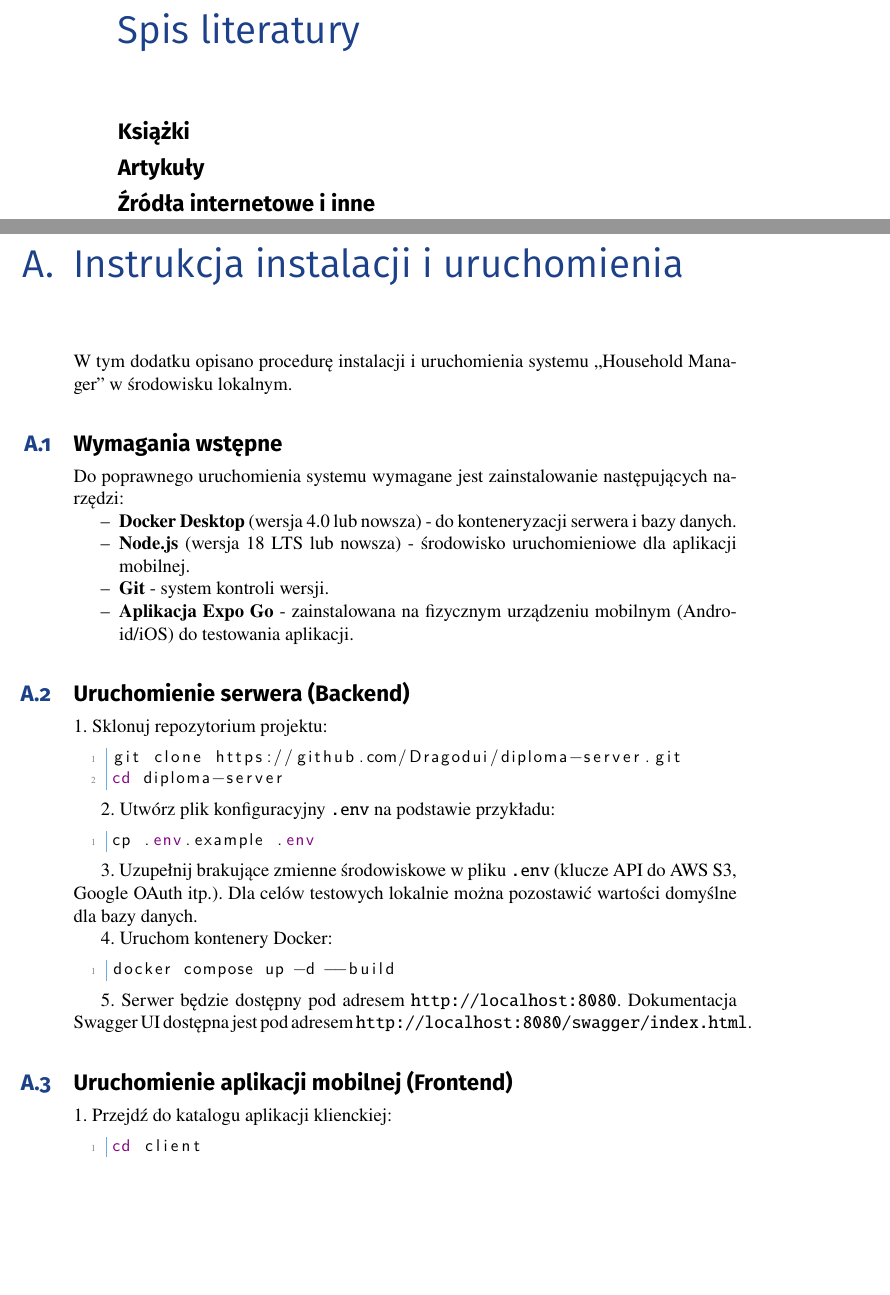
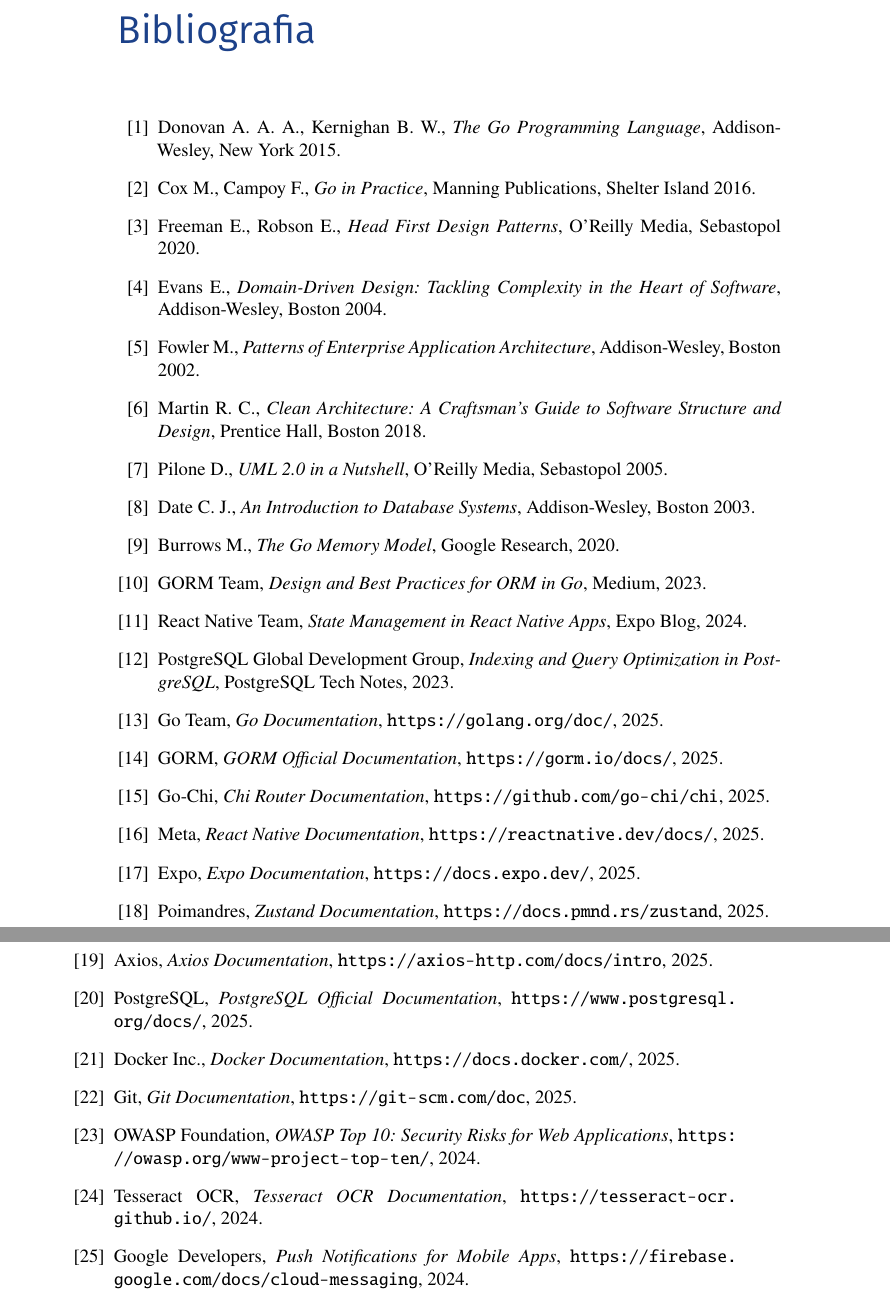
Before and after one commit to Dragodui/diploma-latex, a LaTeX thesis (main.tex, which reads appendix_installation.tex): two parts of pages 39 and 40 of 41 before the commit and two parts of pages 39 and 40 of 40 after it, joined at a grey line, cut at the place of the change, the shorter picture padded with empty space. Compiled offline with pdfLaTeX.

Commit message:
fix: remove installation

```diff
--- a/appendix_installation.tex
+++ /dev/null
@@ -1,53 +0,0 @@
-%%%%%%%%%%%%%%%%%%%%%%%%%%%%%%%%%%%%%%%%%
-% Szablon pracy dyplomowej
-% Wydział Informatyki
-% Zachodniopomorski Uniwersytet Technologiczny w Szczecinie
-% autor Joanna Kołodziejczyk (jkolodziejczyk@zut.edu.pl)
-% Bardzo wczesnym pierwowzorem szablonu był
-% The Legrand Orange Book
-% Version 5.0 (29/05/2025)2023)
-%
-% Modifications to LOB assigned by %JK
-%%%%%%%%%%%%%%%%%%%%%%%%%%%%%%%%%%%%%%%%%
-\chapter{Instrukcja instalacji i uruchomienia}
-\label{chapter:dodatek_A}
-
-W tym dodatku opisano procedurę instalacji i uruchomienia systemu ,,Household Manager'' w środowisku lokalnym.
-
-\section{Wymagania wstępne}
-
-Do poprawnego uruchomienia systemu wymagane jest zainstalowanie następujących narzędzi:
-\begin{itemize}
-    \item \textbf{Docker Desktop} (wersja 4.0 lub nowsza) - do konteneryzacji serwera i bazy danych.
-    \item \textbf{Node.js} (wersja 18 LTS lub nowsza) - środowisko uruchomieniowe dla aplikacji mobilnej.
-    \item \textbf{Git} - system kontroli wersji.
-    \item \textbf{Aplikacja Expo Go} - zainstalowana na fizycznym urządzeniu mobilnym (Android/iOS) do testowania aplikacji.
-\end{itemize}
-
-\section{Uruchomienie serwera (Backend)}
-
-1. Sklonuj repozytorium projektu:
-\begin{lstlisting}[language=bash]
-git clone https://github.com/Dragodui/diploma-server.git
-cd diploma-server
-\end{lstlisting}
-
-2. Utwórz plik konfiguracyjny \texttt{.env} na podstawie przykładu:
-\begin{lstlisting}[language=bash]
-cp .env.example .env
-\end{lstlisting}
-
-3. Uzupełnij brakujące zmienne środowiskowe w pliku \texttt{.env} (klucze API do AWS S3, Google OAuth itp.). Dla celów testowych lokalnie można pozostawić wartości domyślne dla bazy danych.
-
-4. Uruchom kontenery Docker:
-\begin{lstlisting}[language=bash]
-docker compose up -d --build
-\end{lstlisting}
-
-5. Serwer będzie dostępny pod adresem \texttt{http://localhost:8080}. Dokumentacja Swagger UI dostępna jest pod adresem \texttt{http://localhost:8080/swagger/index.html}.
-
-\section{Uruchomienie aplikacji mobilnej (Frontend)}
-
-1. Przejdź do katalogu aplikacji klienckiej:
-\begin{lstlisting}[language=bash]
-cd client
--- a/main.tex
+++ b/main.tex
@@ -110,51 +110,38 @@
 %----------------------------------------------------------------------------------------
 %	SPIS LITERATURY (JK - design and implementation)
 %----------------------------------------------------------------------------------------
-\pagestyle{empty}
-\chapter*{Spis literatury}
-\addcontentsline{toc}{chapter}{\textcolor{blueZUT}{Spis literatury}}
-% Poniżej zdefiniowane są filtry do dzielenia spisu literatury na kategorie
-\defbibfilter{articles}{
-  type=article or
-  type=inproceedings
-}
-\defbibfilter{other}{
-  type=url or
-  type=online  or
-  type=manual or
-  type=misc
-}
+\pagestyle{plain}
+\begin{thebibliography}{99}
+\addcontentsline{toc}{chapter}{Spis literatury}
 
-% UWAGA! -aby zmienić zawartość spisu literatury należy wyedytować plik
-% bibliography.bib
+\bibitem{donovan2015} Donovan A. A. A., Kernighan B. W., \textit{The Go Programming Language}, Addison-Wesley, New York 2015.
+\bibitem{cox2016} Cox M., Campoy F., \textit{Go in Practice}, Manning Publications, Shelter Island 2016.
+\bibitem{freeman2020} Freeman E., Robson E., \textit{Head First Design Patterns}, O'Reilly Media, Sebastopol 2020.
+\bibitem{evans2004} Evans E., \textit{Domain-Driven Design: Tackling Complexity in the Heart of Software}, Addison-Wesley, Boston 2004.
+\bibitem{fowler2002} Fowler M., \textit{Patterns of Enterprise Application Architecture}, Addison-Wesley, Boston 2002.
+\bibitem{martin2018} Martin R. C., \textit{Clean Architecture: A Craftsman's Guide to Software Structure and Design}, Prentice Hall, Boston 2018.
+\bibitem{pilone2005} Pilone D., \textit{UML 2.0 in a Nutshell}, O'Reilly Media, Sebastopol 2005.
+\bibitem{date2003} Date C. J., \textit{An Introduction to Database Systems}, Addison-Wesley, Boston 2003.
+\bibitem{burrows2020} Burrows M., \textit{The Go Memory Model}, Google Research, 2020.
+\bibitem{gorm2023} GORM Team, \textit{Design and Best Practices for ORM in Go}, Medium, 2023.
+\bibitem{rn2024} React Native Team, \textit{State Management in React Native Apps}, Expo Blog, 2024.
+\bibitem{postgres2023} PostgreSQL Global Development Group, \textit{Indexing and Query Optimization in PostgreSQL}, PostgreSQL Tech Notes, 2023.
+\bibitem{godocs} Go Team, \textit{Go Documentation}, \url{https://golang.org/doc/}, 2025.
+\bibitem{gormdocs} GORM, \textit{GORM Official Documentation}, \url{https://gorm.io/docs/}, 2025.
+\bibitem{chidocs} Go-Chi, \textit{Chi Router Documentation}, \url{https://github.com/go-chi/chi}, 2025.
+\bibitem{rndocs} Meta, \textit{React Native Documentation}, \url{https://reactnative.dev/docs/}, 2025.
+\bibitem{expodocs} Expo, \textit{Expo Documentation}, \url{https://docs.expo.dev/}, 2025.
+\bibitem{zustanddocs} Poimandres, \textit{Zustand Documentation}, \url{https://docs.pmnd.rs/zustand}, 2025.
+\bibitem{axiosdocs} Axios, \textit{Axios Documentation}, \url{https://axios-http.com/docs/intro}, 2025.
+\bibitem{pgdocs} PostgreSQL, \textit{PostgreSQL Official Documentation}, \url{https://www.postgresql.org/docs/}, 2025.
+\bibitem{dockerdocs} Docker Inc., \textit{Docker Documentation}, \url{https://docs.docker.com/}, 2025.
+\bibitem{gitdocs} Git, \textit{Git Documentation}, \url{https://git-scm.com/doc}, 2025.
+\bibitem{owasp2024} OWASP Foundation, \textit{OWASP Top 10: Security Risks for Web Applications}, \url{https://owasp.org/www-project-top-ten/}, 2024.
+\bibitem{tesseract} Tesseract OCR, \textit{Tesseract OCR Documentation}, \url{https://tesseract-ocr.github.io/}, 2024.
+\bibitem{googledev} Google Developers, \textit{Push Notifications for Mobile Apps}, \url{https://firebase.google.com/docs/cloud-messaging}, 2024.
 
-%------------------------------------------------
-% Spis literartury podzielony jest na 3 kategorie
-% 1
-\section*{Książki}
-\addcontentsline{toc}{section}{Książki}
-\printbibliography[heading=bibempty,type=book]
+\end{thebibliography}
 
-%------------------------------------------------
-% 2
-\section*{Artykuły}
-\addcontentsline{toc}{section}{Artykuły}
-\printbibliography[heading=bibempty,filter=articles]
-%------------------------------------------------
-% 3
-\section*{Źródła internetowe i inne}
-\addcontentsline{toc}{section}{Źródła internetowe i inne}
-\printbibliography[heading=bibempty,filter=other]
-
-
-%----------------------------------------------------------------------------------------
-%	APPENDIX (JK - design and implementation)
-%----------------------------------------------------------------------------------------
-\pagestyle{fancy}
-\begin{appendix}
-\appendix
-\include{appendix_installation} % conclusions.tex zawiera treść zakończenia/podsumowania pracy dyplomowej
-\end{appendix}
 %----------------------------------------------------------------------------------------
 % Koniec dokumentu
 \end{document}
```
Also changed, not shown: 04_implementation.tex (+1 -1 lines), structure.tex (+12 -12 lines), appendix_installation.tex (29 more changed lines).
